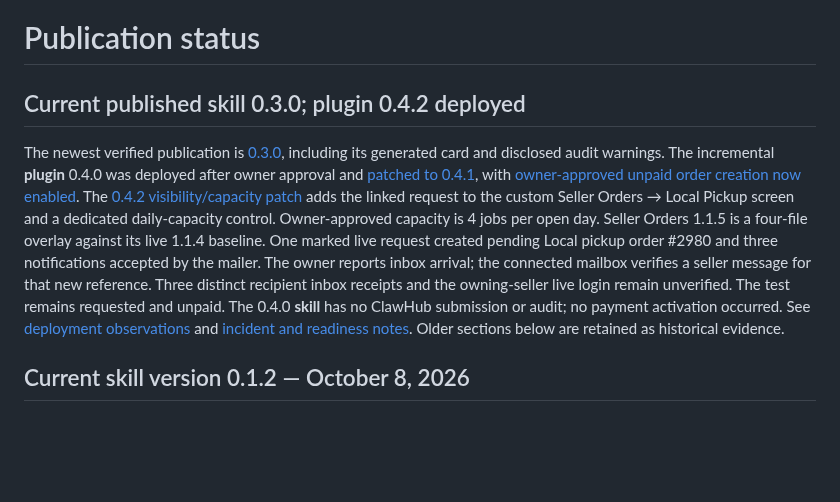
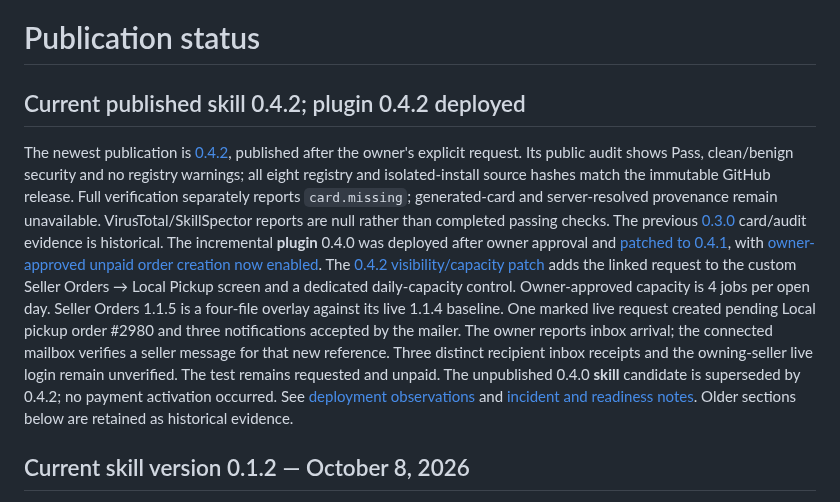
Before and after one commit to svetlyoh/kniferevive-agent-commerce, a Markdown page: docs/publication-status.md, the part around the change. Rendered like a GitHub page; blank space fills up the shorter version.

```diff
--- a/docs/publication-status.md
+++ b/docs/publication-status.md
@@ -1,9 +1,15 @@
 # Publication status
 
-## Current published skill 0.3.0; plugin 0.4.2 deployed
+## Current published skill 0.4.2; plugin 0.4.2 deployed
 
-The newest verified publication is [0.3.0](booking-publication-0.3.0.md), including
-its generated card and disclosed audit warnings. The incremental **plugin** 0.4.0
+The newest publication is [0.4.2](skill-publication-0.4.2.md), published after the
+owner's explicit request. Its public audit shows Pass, clean/benign security and
+no registry warnings; all eight registry and isolated-install source hashes
+match the immutable GitHub release. Full verification separately reports
+`card.missing`; generated-card and server-resolved provenance remain unavailable.
+VirusTotal/SkillSpector reports are null rather than completed passing checks.
+The previous [0.3.0](booking-publication-0.3.0.md) card/audit evidence is historical.
+The incremental **plugin** 0.4.0
 was deployed after owner approval and [patched to 0.4.1](booking-patch-0.4.1.md),
 with [owner-approved unpaid order creation now enabled](booking-live-unpaid-0.4.1-2026-10-08.md).
 The [0.4.2 visibility/capacity patch](seller-booking-visibility-0.4.2.md) adds
@@ -15,7 +21,7 @@ notifications accepted by the mailer. The owner reports inbox arrival; the
 connected mailbox verifies a seller message for that new reference. Three
 distinct recipient inbox receipts and the owning-seller live login remain
 unverified. The test remains requested and unpaid. The
-0.4.0 **skill** has no ClawHub submission or audit; no payment activation occurred.
+unpublished 0.4.0 **skill** candidate is superseded by 0.4.2; no payment activation occurred.
 See [deployment observations](booking-deployment-0.4.0-2026-10-08.md) and
 [incident and readiness notes](incremental-booking-0.4.0.md).
 Older sections below are retained as historical evidence.
```
Also changed, not shown: docs/skill-publication-0.4.2.md (+18 -1 lines), docs/screenshots/clawhub-audit-0.4.2.jpg (added), docs/screenshots/clawhub-listing-0.4.2.jpg (added), 1 other file.
